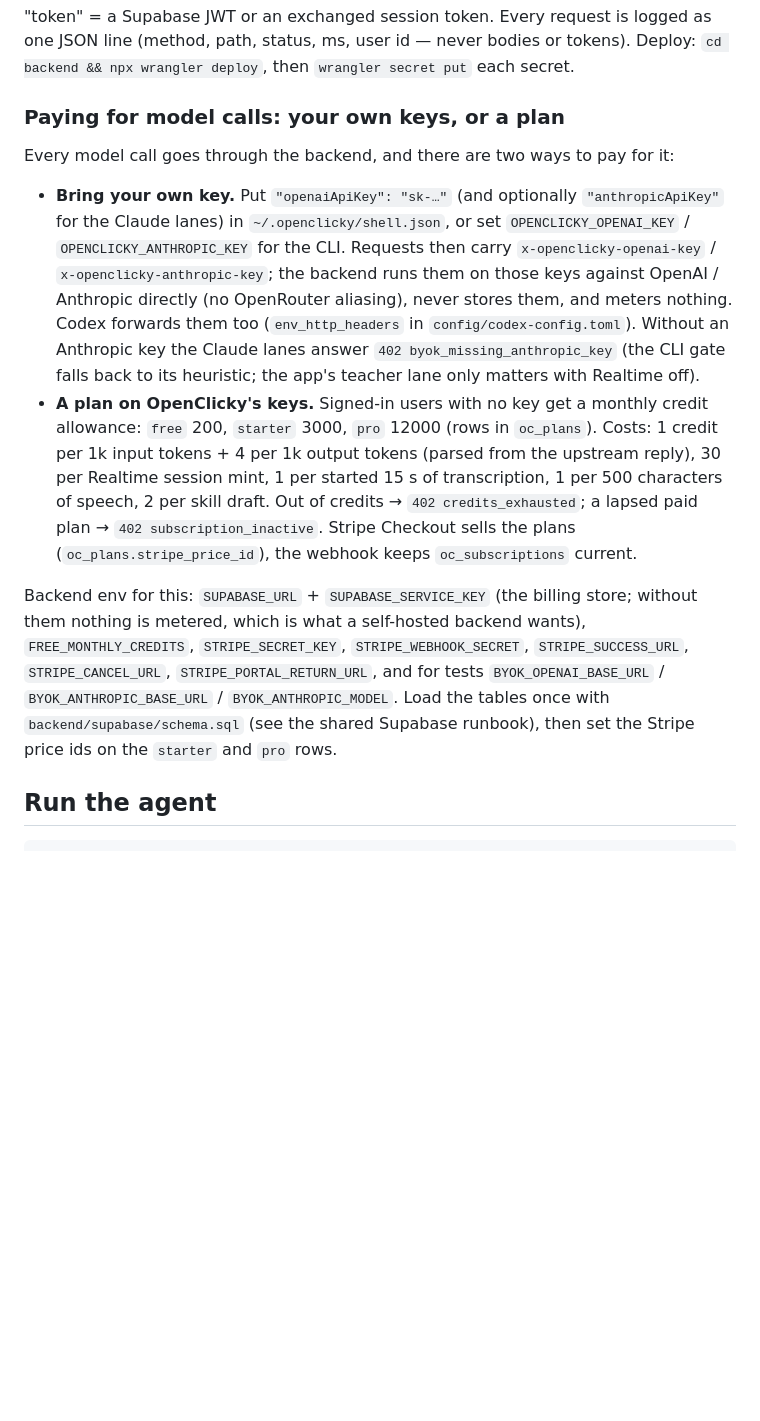
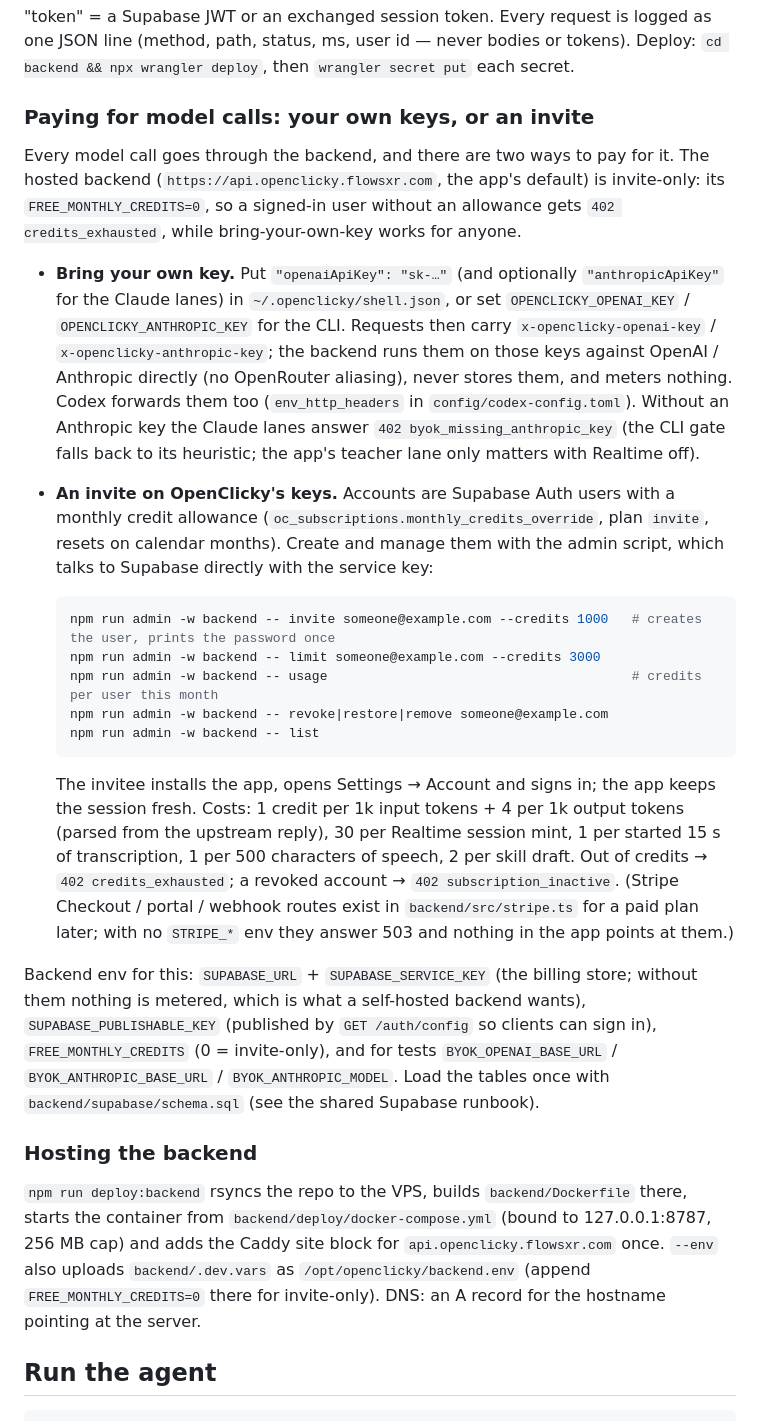
Before and after one commit to prasanthsasikumar/openclicky, a Markdown page: README.md, the part around the change. GitHub-like rendering; blank space fills up the shorter version.

Commit message:
docs: invite-only accounts (admin script), hosted backend deploy, no Stripe UI
Co-Authored-By: Claude Fable 5.1 <noreply@anthropic.com>
Claude-Session: https://claude.ai/code/session_01WswBdG2ygv1DzUpT3GNnFD

````diff
--- a/README.md
+++ b/README.md
@@ -156,9 +156,12 @@ curl localhost:8787/health        # → {"ok":true}
 (method, path, status, ms, user id — never bodies or tokens). Deploy: `cd backend && npx wrangler deploy`,
 then `wrangler secret put` each secret.
 
-### Paying for model calls: your own keys, or a plan
+### Paying for model calls: your own keys, or an invite
 
-Every model call goes through the backend, and there are two ways to pay for it:
+Every model call goes through the backend, and there are two ways to pay for it. The hosted backend
+(`https://api.openclicky.flowsxr.com`, the app's default) is invite-only: its `FREE_MONTHLY_CREDITS=0`,
+so a signed-in user without an allowance gets `402 credits_exhausted`, while bring-your-own-key works
+for anyone.
 
 - **Bring your own key.** Put `"openaiApiKey": "sk-…"` (and optionally `"anthropicApiKey"` for the
   Claude lanes) in `~/.openclicky/shell.json`, or set `OPENCLICKY_OPENAI_KEY` / `OPENCLICKY_ANTHROPIC_KEY`
@@ -167,19 +170,38 @@ Every model call goes through the backend, and there are two ways to pay for it:
   them, and meters nothing. Codex forwards them too (`env_http_headers` in `config/codex-config.toml`).
   Without an Anthropic key the Claude lanes answer `402 byok_missing_anthropic_key` (the CLI gate falls
   back to its heuristic; the app's teacher lane only matters with Realtime off).
-- **A plan on OpenClicky's keys.** Signed-in users with no key get a monthly credit allowance:
-  `free` 200, `starter` 3000, `pro` 12000 (rows in `oc_plans`). Costs: 1 credit per 1k input tokens +
-  4 per 1k output tokens (parsed from the upstream reply), 30 per Realtime session mint, 1 per started
-  15 s of transcription, 1 per 500 characters of speech, 2 per skill draft. Out of credits →
-  `402 credits_exhausted`; a lapsed paid plan → `402 subscription_inactive`. Stripe Checkout sells the
-  plans (`oc_plans.stripe_price_id`), the webhook keeps `oc_subscriptions` current.
+- **An invite on OpenClicky's keys.** Accounts are Supabase Auth users with a monthly credit allowance
+  (`oc_subscriptions.monthly_credits_override`, plan `invite`, resets on calendar months). Create and
+  manage them with the admin script, which talks to Supabase directly with the service key:
+
+  ```bash
+  npm run admin -w backend -- invite someone@example.com --credits 1000   # creates the user, prints the password once
+  npm run admin -w backend -- limit someone@example.com --credits 3000
+  npm run admin -w backend -- usage                                       # credits per user this month
+  npm run admin -w backend -- revoke|restore|remove someone@example.com
+  npm run admin -w backend -- list
+  ```
+
+  The invitee installs the app, opens Settings → Account and signs in; the app keeps the session fresh.
+  Costs: 1 credit per 1k input tokens + 4 per 1k output tokens (parsed from the upstream reply), 30 per
+  Realtime session mint, 1 per started 15 s of transcription, 1 per 500 characters of speech, 2 per skill
+  draft. Out of credits → `402 credits_exhausted`; a revoked account → `402 subscription_inactive`.
+  (Stripe Checkout / portal / webhook routes exist in `backend/src/stripe.ts` for a paid plan later; with
+  no `STRIPE_*` env they answer 503 and nothing in the app points at them.)
 
 Backend env for this: `SUPABASE_URL` + `SUPABASE_SERVICE_KEY` (the billing store; without them nothing
-is metered, which is what a self-hosted backend wants), `FREE_MONTHLY_CREDITS`, `STRIPE_SECRET_KEY`,
-`STRIPE_WEBHOOK_SECRET`, `STRIPE_SUCCESS_URL`, `STRIPE_CANCEL_URL`, `STRIPE_PORTAL_RETURN_URL`, and for
-tests `BYOK_OPENAI_BASE_URL` / `BYOK_ANTHROPIC_BASE_URL` / `BYOK_ANTHROPIC_MODEL`. Load the tables once
-with `backend/supabase/schema.sql` (see the shared Supabase runbook), then set the Stripe price ids on
-the `starter` and `pro` rows.
+is metered, which is what a self-hosted backend wants), `SUPABASE_PUBLISHABLE_KEY` (published by
+`GET /auth/config` so clients can sign in), `FREE_MONTHLY_CREDITS` (0 = invite-only), and for tests
+`BYOK_OPENAI_BASE_URL` / `BYOK_ANTHROPIC_BASE_URL` / `BYOK_ANTHROPIC_MODEL`. Load the tables once with
+`backend/supabase/schema.sql` (see the shared Supabase runbook).
+
+### Hosting the backend
+
+`npm run deploy:backend` rsyncs the repo to the VPS, builds `backend/Dockerfile` there, starts the
+container from `backend/deploy/docker-compose.yml` (bound to 127.0.0.1:8787, 256 MB cap) and adds the
+Caddy site block for `api.openclicky.flowsxr.com` once. `--env` also uploads `backend/.dev.vars` as
+`/opt/openclicky/backend.env` (append `FREE_MONTHLY_CREDITS=0` there for invite-only). DNS: an A record
+for the hostname pointing at the server.
 
 ## Run the agent
 
````
